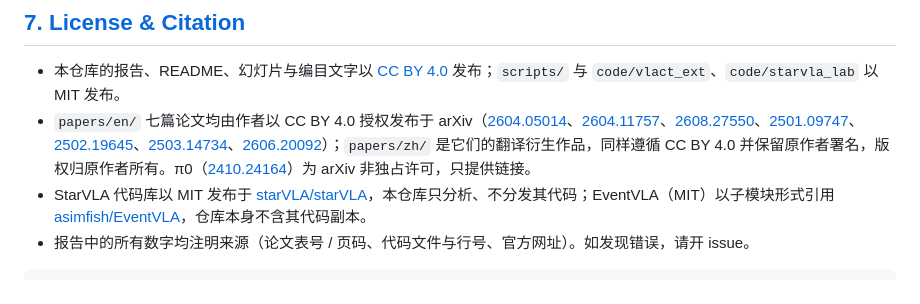
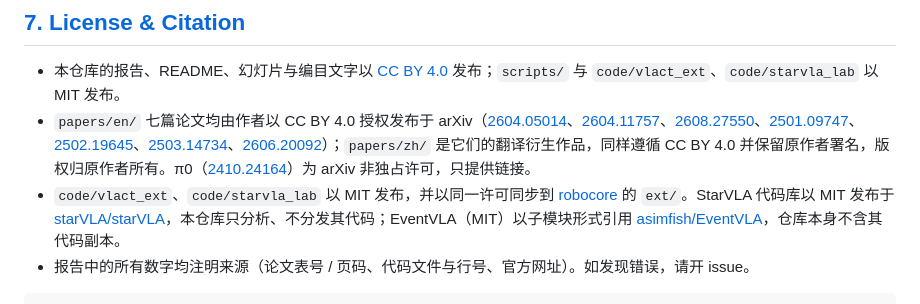
Before and after one commit to asimfish/awesome_starvla, a Markdown page: assets/readme_tail.md, the part around the change. Drawn GitHub-style.

````diff
--- a/assets/readme_tail.md
+++ b/assets/readme_tail.md
@@ -104,7 +104,7 @@ awesome_starvla/
 
 - 本仓库的报告、README、幻灯片与编目文字以 [CC BY 4.0](LICENSE) 发布；`scripts/` 与 `code/vlact_ext`、`code/starvla_lab` 以 MIT 发布。
 - `papers/en/` 七篇论文均由作者以 CC BY 4.0 授权发布于 arXiv（[2604.05014](https://arxiv.org/abs/2604.05014)、[2604.11757](https://arxiv.org/abs/2604.11757)、[2608.27550](https://arxiv.org/abs/2608.27550)、[2501.09747](https://arxiv.org/abs/2501.09747)、[2502.19645](https://arxiv.org/abs/2502.19645)、[2503.14734](https://arxiv.org/abs/2503.14734)、[2606.20092](https://arxiv.org/abs/2606.20092)）；`papers/zh/` 是它们的翻译衍生作品，同样遵循 CC BY 4.0 并保留原作者署名，版权归原作者所有。π0（[2410.24164](https://arxiv.org/abs/2410.24164)）为 arXiv 非独占许可，只提供链接。
-- StarVLA 代码库以 MIT 发布于 [starVLA/starVLA](https://github.com/starVLA/starVLA)，本仓库只分析、不分发其代码；EventVLA（MIT）以子模块形式引用 [asimfish/EventVLA](https://github.com/asimfish/EventVLA)，仓库本身不含其代码副本。
+- `code/vlact_ext`、`code/starvla_lab` 以 MIT 发布，并以同一许可同步到 [robocore](https://github.com/asimfish/robocore) 的 `ext/`。StarVLA 代码库以 MIT 发布于 [starVLA/starVLA](https://github.com/starVLA/starVLA)，本仓库只分析、不分发其代码；EventVLA（MIT）以子模块形式引用 [asimfish/EventVLA](https://github.com/asimfish/EventVLA)，仓库本身不含其代码副本。
 - 报告中的所有数字均注明来源（论文表号 / 页码、代码文件与行号、官方网址）。如发现错误，请开 issue。
 
 ```bibtex
````
Also changed, not shown: README.md (+3 -3 lines), assets/readme_head.md (+2 -2 lines).
